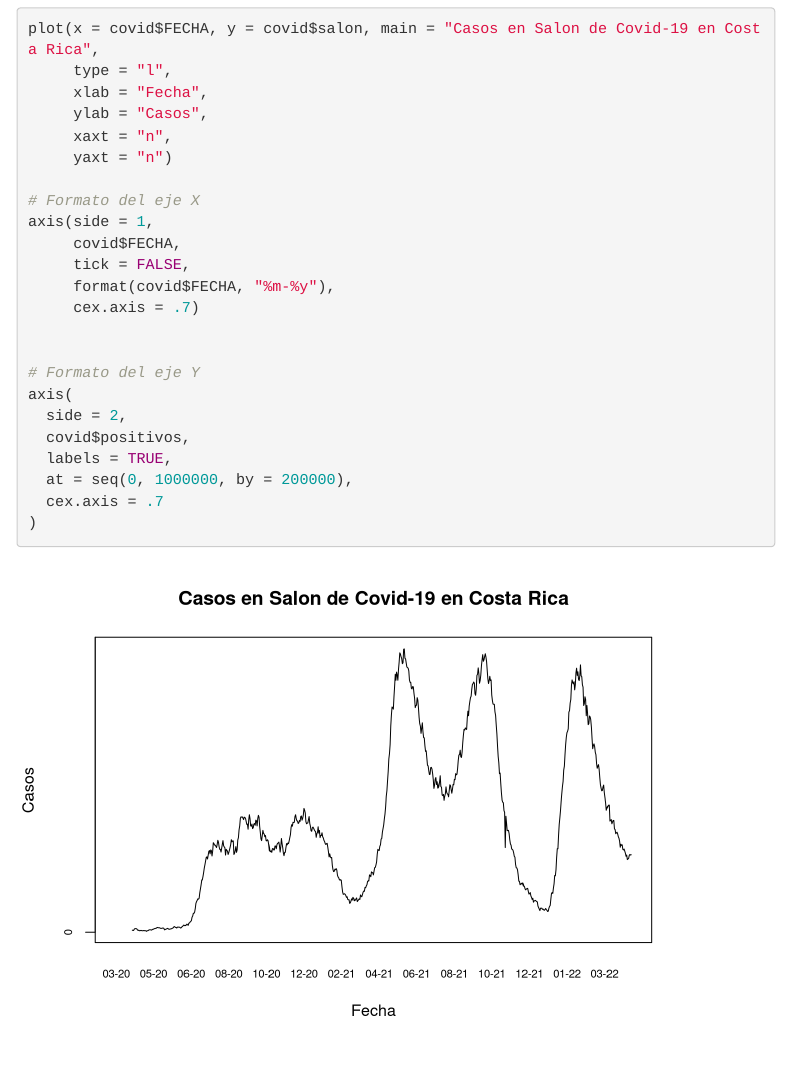
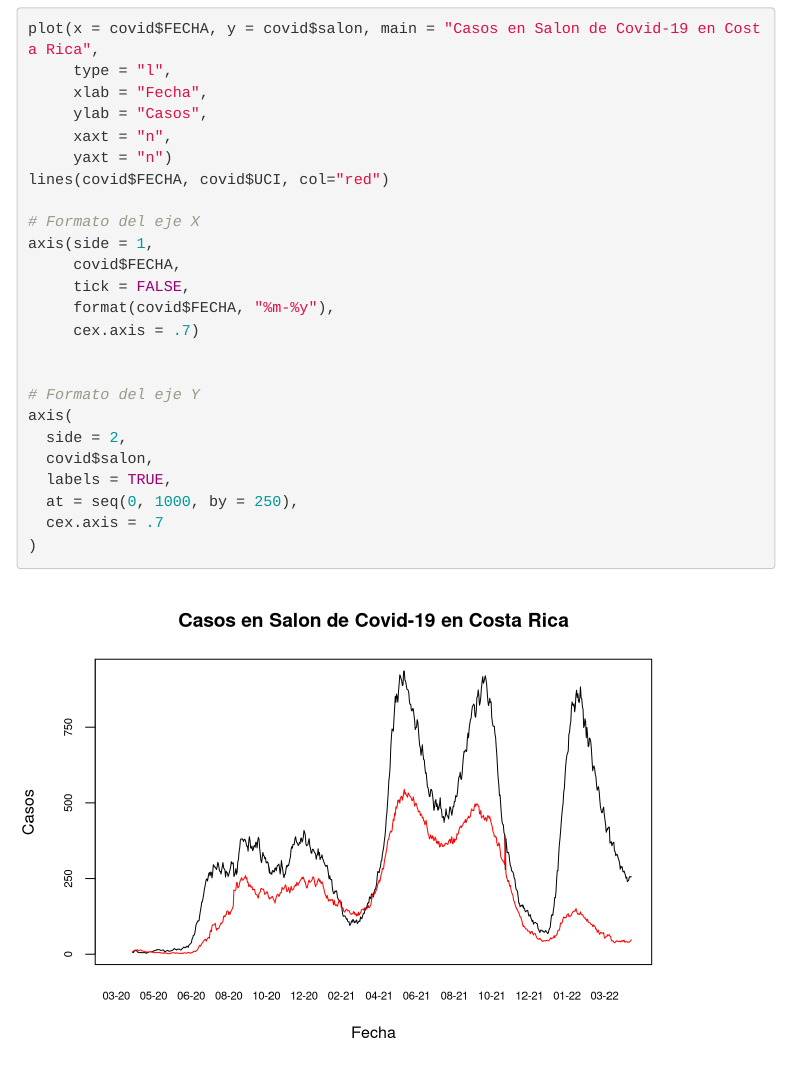
Before and after one commit to jotaugaldecr/analisis-covid-basico, an R Markdown document (index.Rmd): the page in a window 1100 px wide, from 7880 px down. Rendered offline with R 4.5, knitr and Pandoc, with nearby package versions; menus at the side of the page are left out.

Commit message:
actualizacion index

```diff
--- a/index.Rmd
+++ b/index.Rmd
@@ -269,6 +269,7 @@ plot(x = covid$FECHA, y = covid$salon, main = "Casos en Salon de Covid-19 en Cos
      ylab = "Casos",
      xaxt = "n",
      yaxt = "n")
+lines(covid$FECHA, covid$UCI, col="red")
 
 # Formato del eje X
 axis(side = 1,
@@ -281,9 +282,9 @@ axis(side = 1,
 # Formato del eje Y
 axis(
   side = 2,
-  covid$positivos,
+  covid$salon,
   labels = TRUE,
-  at = seq(0, 1000000, by = 200000),
+  at = seq(0, 1000, by = 250),
   cex.axis = .7
 )
 
```
Also changed, not shown: index.html.
